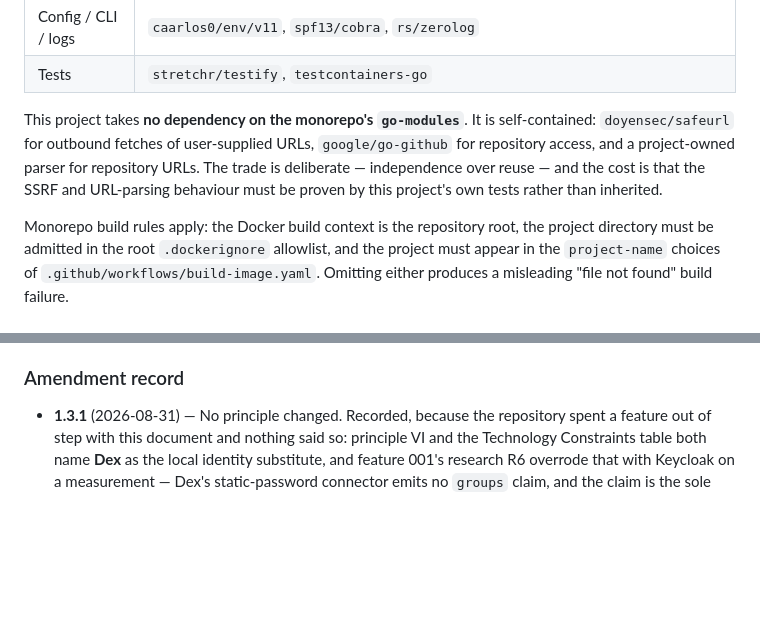
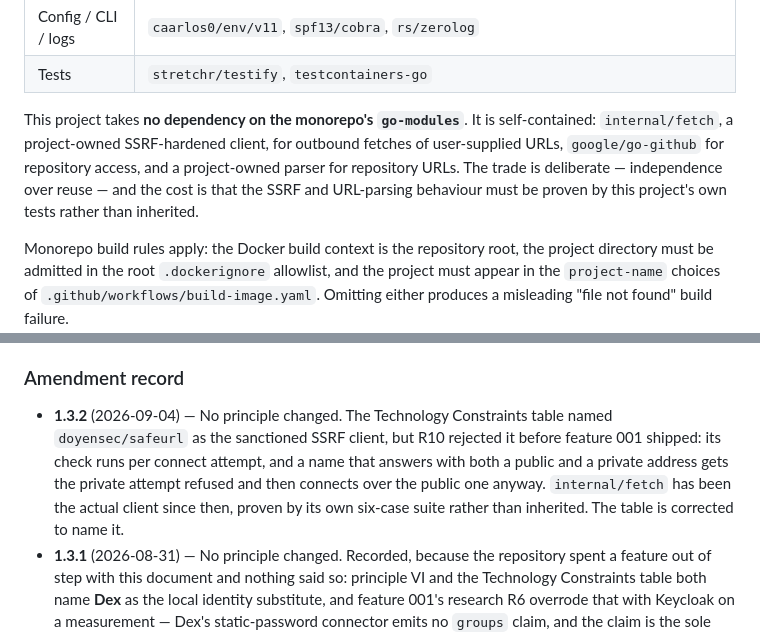
Before and after one commit to WindKube/agent-manager, a Markdown page: .specify/memory/constitution.md, 2 parts joined by grey strips. Drawn GitHub-style; blank space fills up the shorter version.

Commit message:
Correct the constitution's SSRF client and add a 1.3.2 amendment
The Dex note is already recorded as 1.3.1. The Technology Constraints
table still named doyensec/safeurl as the sanctioned SSRF client, but
internal/fetch/client.go documents why R10 rejected it before feature
001 shipped and has been the real client since. Correct the table row
and record the amendment.

Co-Authored-By: Claude Fable 5.1 <noreply@anthropic.com>
Claude-Session: https://claude.ai/code/session_01VUuhDKXBz1Tb5sFEXKsQLb

```diff
--- a/.specify/memory/constitution.md
+++ b/.specify/memory/constitution.md
@@ -161,10 +161,11 @@ in the feature's `plan.md` Complexity Tracking table.
 | Tests | `stretchr/testify`, `testcontainers-go` |
 
 This project takes **no dependency on the monorepo's `go-modules`**. It is self-contained:
-`doyensec/safeurl` for outbound fetches of user-supplied URLs, `google/go-github` for
-repository access, and a project-owned parser for repository URLs. The trade is deliberate
-— independence over reuse — and the cost is that the SSRF and URL-parsing behaviour must be
-proven by this project's own tests rather than inherited.
+`internal/fetch`, a project-owned SSRF-hardened client, for outbound fetches of
+user-supplied URLs, `google/go-github` for repository access, and a project-owned parser
+for repository URLs. The trade is deliberate — independence over reuse — and the cost is
+that the SSRF and URL-parsing behaviour must be proven by this project's own tests rather
+than inherited.
 
 Monorepo build rules apply: the Docker build context is the repository root, the project
 directory must be admitted in the root `.dockerignore` allowlist, and the project must
@@ -216,6 +217,12 @@ principle or a materially new constraint, PATCH for wording and clarification.
 
 ### Amendment record
 
+- **1.3.2** (2026-09-04) — No principle changed. The Technology Constraints table named
+  `doyensec/safeurl` as the sanctioned SSRF client, but R10 rejected it before feature 001
+  shipped: its check runs per connect attempt, and a name that answers with both a public
+  and a private address gets the private attempt refused and then connects over the public
+  one anyway. `internal/fetch` has been the actual client since then, proven by its own
+  six-case suite rather than inherited. The table is corrected to name it.
 - **1.3.1** (2026-08-31) — No principle changed. Recorded, because the repository spent a
   feature out of step with this document and nothing said so: principle VI and the Technology
   Constraints table both name **Dex** as the local identity substitute, and feature 001's
```
Also changed, not shown: other parts of .specify/memory/constitution.md (+1 -1 lines), specs/003-usable-web-ui/tasks.md (+1 -1 lines).
